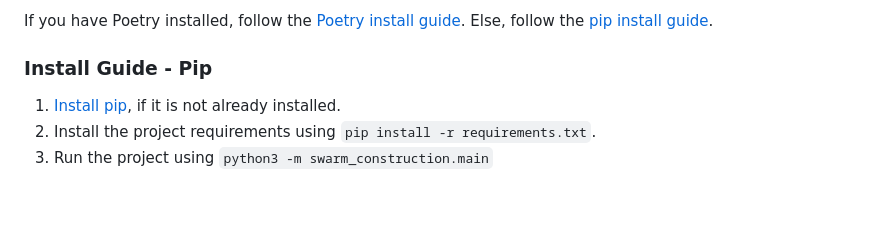
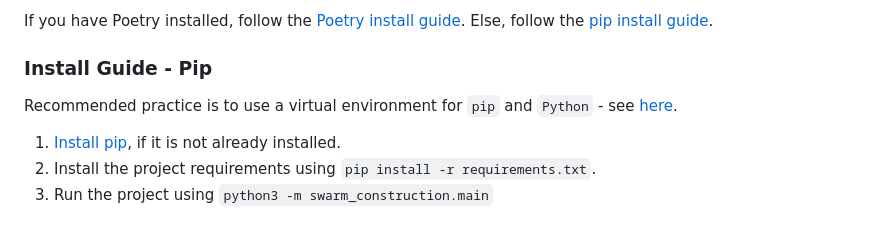
Before and after one commit to tom-milner/swarm_construction, a Markdown page: README.md, the part around the change. Drawn GitHub-style; blank space fills up the shorter version.

```diff
--- a/README.md
+++ b/README.md
@@ -48,6 +48,7 @@ If you have Poetry installed, follow the [Poetry install guide](#install-guide--
 
 
 ### Install Guide - Pip
+Recommended practice is to use a virtual environment for `pip` and `Python` - see [here](https://docs.python.org/3/library/venv.html).
 
 1. [Install pip](https://pip.pypa.io/en/stable/installation/), if it is not already installed.
 2. Install the project requirements using `pip install -r requirements.txt`.
```
